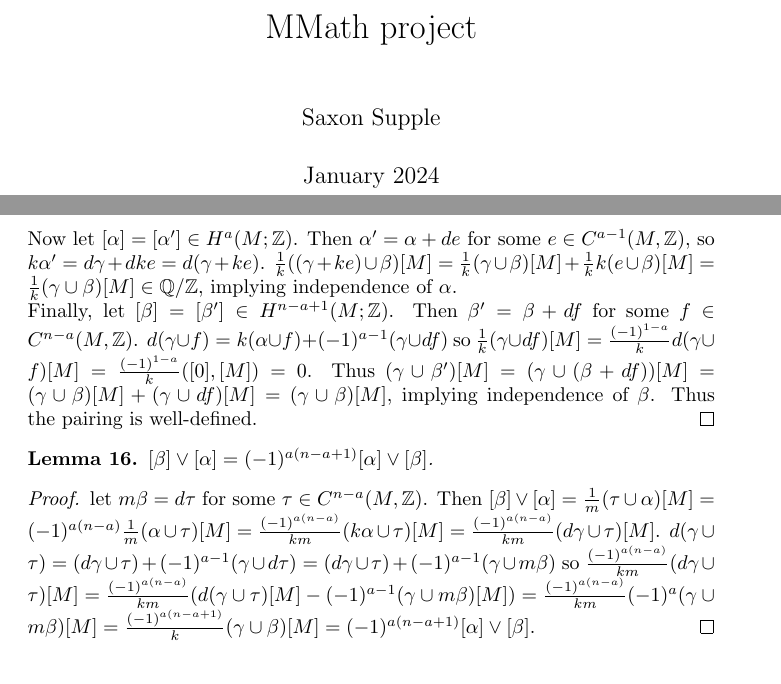
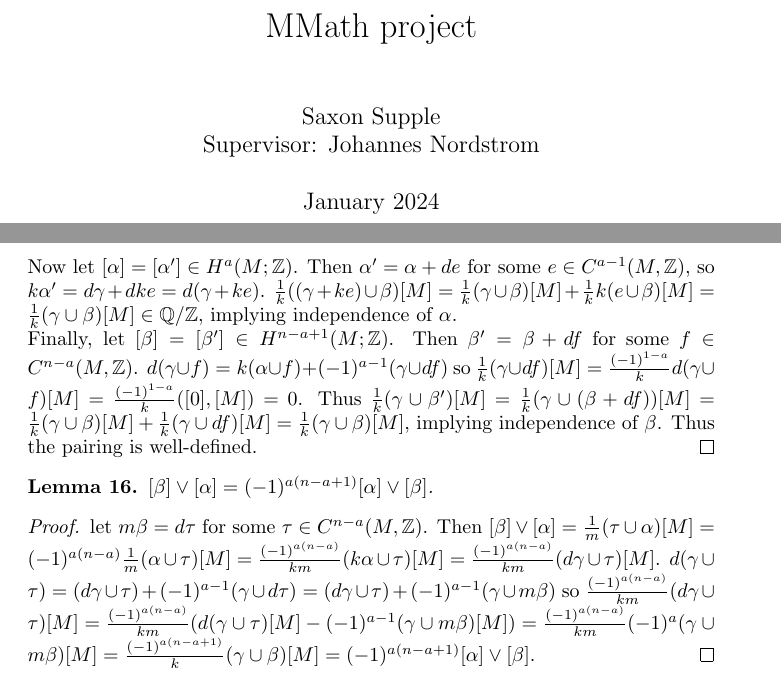
Before and after one commit to Beethoven2138/MMath-project, a LaTeX document (MMath-project.tex): two parts of pages 1 and 15 of 16, joined at a grey line, cut so that both start at the same text. Compiled offline with pdfLaTeX.

Commit message:
Minor correction

```diff
--- a/MMath-project.tex
+++ b/MMath-project.tex
@@ -10,7 +10,7 @@
 \usepackage{mathtools}
 
 \title{MMath project}
-\author{Saxon Supple }
+\author{Saxon Supple\\Supervisor: Johannes Nordstrom}
 \date{January 2024}
 
 \newtheorem{definition}{Definition}
@@ -603,7 +603,7 @@ Let $d\gamma=d\eta=k\alpha$ for $\eta\in C^{a-1}(M,\mathbb{Z})$. Then $d(\frac{1
 
 \noindent Now let $[\alpha]=[\alpha']\in H^a(M;\mathbb{Z})$. Then $\alpha'=\alpha+de$ for some $e\in C^{a-1}(M,\mathbb{Z})$, so $k\alpha'=d\gamma+dke=d(\gamma+ke)$. $\frac{1}{k}((\gamma+ke)\cup\beta)[M]=\frac{1}{k}(\gamma\cup\beta)[M]+\frac{1}{k}k(e\cup\beta)[M]=\frac{1}{k}(\gamma\cup\beta)[M] \in \mathbb{Q}/\mathbb{Z}$, implying independence of $\alpha$.
 
-\noindent Finally, let $[\beta]=[\beta']\in H^{n-a+1}(M;\mathbb{Z})$. Then $\beta'=\beta+df$ for some $f\in C^{n-a}(M,\mathbb{Z})$. $d(\gamma\cup f)=k(\alpha\cup f)+(-1)^{a-1}(\gamma\cup df)$ so $\frac{1}{k}(\gamma\cup df)[M]=\frac{(-1)^{1-a}}{k}d(\gamma\cup f)[M]=\frac{(-1)^{1-a}}{k}([0],[M])=0$. Thus $(\gamma\cup\beta')[M]=(\gamma\cup(\beta+df))[M]=(\gamma\cup\beta)[M]+(\gamma\cup df)[M]=(\gamma\cup\beta)[M]$, implying independence of $\beta$. Thus the pairing is well-defined.
+\noindent Finally, let $[\beta]=[\beta']\in H^{n-a+1}(M;\mathbb{Z})$. Then $\beta'=\beta+df$ for some $f\in C^{n-a}(M,\mathbb{Z})$. $d(\gamma\cup f)=k(\alpha\cup f)+(-1)^{a-1}(\gamma\cup df)$ so $\frac{1}{k}(\gamma\cup df)[M]=\frac{(-1)^{1-a}}{k}d(\gamma\cup f)[M]=\frac{(-1)^{1-a}}{k}([0],[M])=0$. Thus $\frac{1}{k}(\gamma\cup\beta')[M]=\frac{1}{k}(\gamma\cup(\beta+df))[M]=\frac{1}{k}(\gamma\cup\beta)[M]+\frac{1}{k}(\gamma\cup df)[M]=\frac{1}{k}(\gamma\cup\beta)[M]$, implying independence of $\beta$. Thus the pairing is well-defined.
 \end{proof}
 
 \begin{lemma}
```
